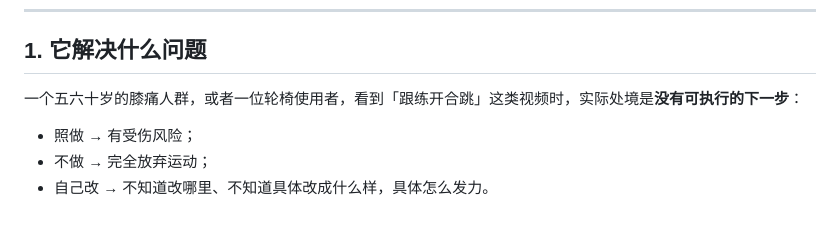
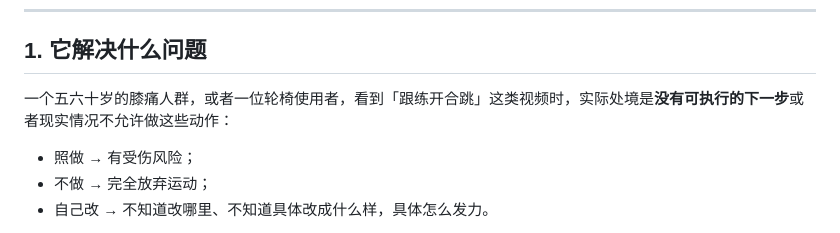
Before and after one commit to ZJW64/MoveMentor, a Markdown page: README.md, the part around the change. GitHub-like rendering.

```diff
--- a/README.md
+++ b/README.md
@@ -10,7 +10,7 @@
 
 ## 1. 它解决什么问题
 
-一个五六十岁的膝痛人群，或者一位轮椅使用者，看到「跟练开合跳」这类视频时，实际处境是**没有可执行的下一步**：
+一个五六十岁的膝痛人群，或者一位轮椅使用者，看到「跟练开合跳」这类视频时，实际处境是**没有可执行的下一步**或者现实情况不允许做这些动作：
 
 - 照做 → 有受伤风险；
 - 不做 → 完全放弃运动；
```
